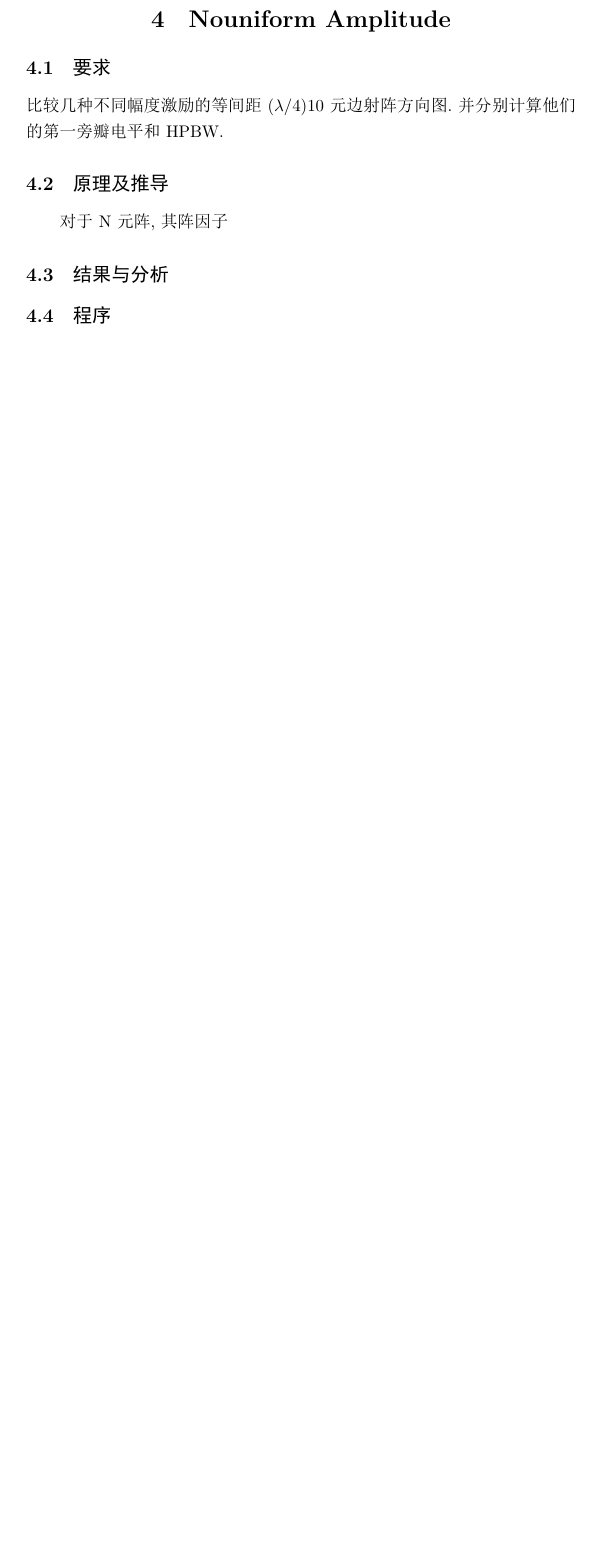
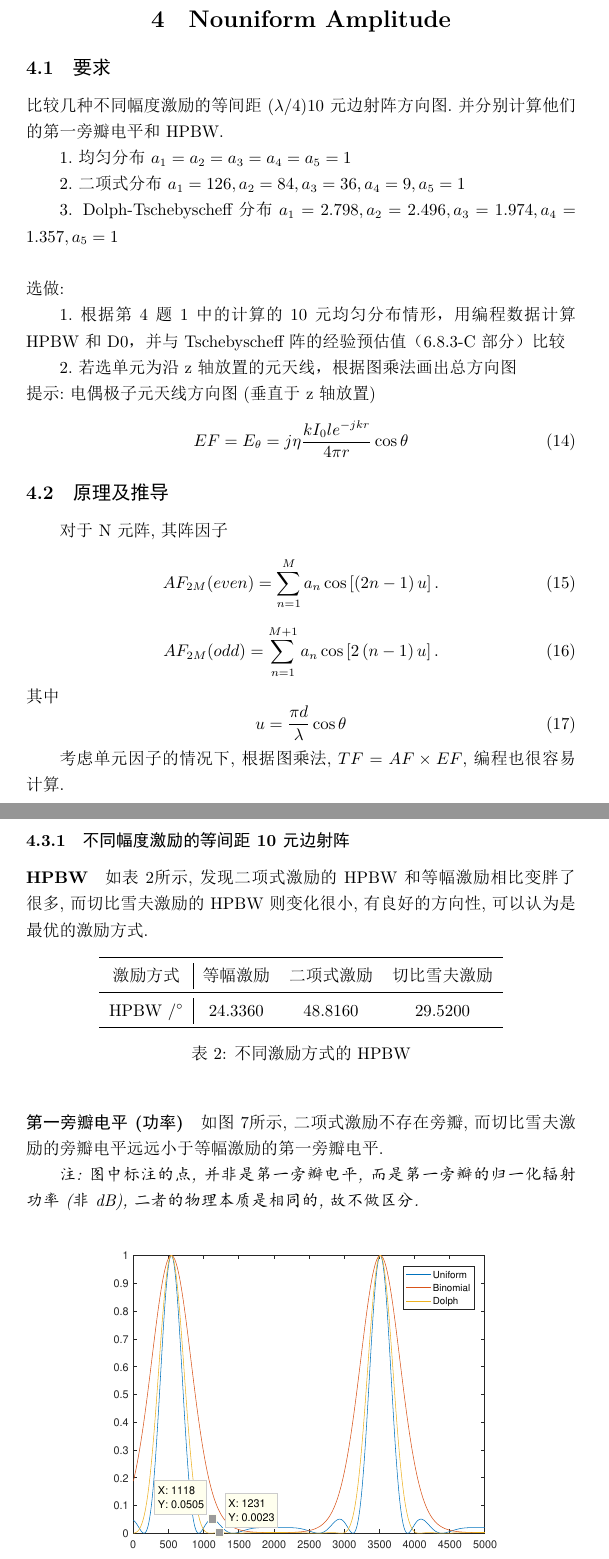
Before and after one commit to CuiaCuiSha/Antenna_Program_TeX, a LaTeX document (Apr_30th.tex, which reads DiffAmplitude.tex): part of page 16 of 16 before the commit and two parts of pages 16 and 17 of 19 after it, the two joined at a grey line, cut so that both start at the same text, the shorter picture padded with empty space. The pictures show the PDF file Apr_30th.pdf that the author committed with the source.

Commit message:
5.14晚
差cst仿loop截图
差第四个实验的,与经验公式对比
差第五个实验

```diff
--- a/DiffAmplitude.tex
+++ b/DiffAmplitude.tex
@@ -2,7 +2,78 @@
 \section{Nouniform Amplitude}
 \subsection{要求}
 \noindent 比较几种不同幅度激励的等间距($\lambda/4$)10元边射阵方向图.并分别计算他们的第一旁瓣电平和HPBW.
+
+
+1.均匀分布  $a_1=a_2=a_3=a_4=a_5=1$
+
+2.二项式分布 $a_1=126, a_2=84, a_3=36, a_4=9, a_5=1$
+
+3. Dolph-Tschebyscheff分布$a_1=2.798, a_2=2.496, a_3=1.974, a_4=1.357, a_5=1$
+\\
+
+\noindent 选做:
+
+1.根据第4题1中的计算的10元均匀分布情形，用编程数据计算HPBW和D0，并与Tschebyscheff阵的经验预估值（6.8.3-C部分）比较
+
+2.若选单元为沿z轴放置的元天线，根据图乘法画出总方向图
+\\
+\noindent 提示:电偶极子元天线方向图(垂直于z轴放置 )
+\begin{equation}
+EF=E_\theta=j\eta\dfrac{kI_0le^{-jkr}}{4\pi r}\cos\theta
+\end{equation}
+
+
 \subsection{原理及推导}
 对于N元阵,其阵因子
+\begin{equation}
+AF_{2M}(even)=\sum_{n=1}^{M}a_n\cos\left[\left(2n-1\right)u\right].
+\end{equation}
+\begin{equation}
+AF_{2M}(odd)=\sum_{n=1}^{M+1}a_n\cos\left[2\left(n-1\right)u\right].
+\end{equation}
+其中
+\begin{equation}
+u=\frac{\pi d}{\lambda}\cos\theta
+\end{equation}
+
+考虑单元因子的情况下, 根据图乘法, $TF=AF\times EF$,编程也很容易计算.
 
 \subsection{结果与分析}
+\subsubsection{不同幅度激励的等间距10元边射阵}
+
+\paragraph{HPBW}
+
+如表\ref{tab:hpbw}所示, 发现二项式激励的HPBW和等幅激励相比变胖了很多,而切比雪夫激励的HPBW则变化很小,有良好的方向性,可以认为是最优的激励方式.
+\begin{table}[!ht]
+	\centering
+	\begin{tabular}{c|ccc}
+		\toprule
+		激励方式&等幅激励&二项式激励&切比雪夫激励\\
+		\midrule
+		HPBW /$^\circ$&24.3360  &48.8160 &  29.5200\\
+		\bottomrule
+	\end{tabular}
+	\caption{不同激励方式的HPBW} \label{tab:hpbw}
+\end{table}
+
+\paragraph{第一旁瓣电平(功率)}
+如图\ref{fig:LobeValue}所示,二项式激励不存在旁瓣,而切比雪夫激励的旁瓣电平远远小于等幅激励的第一旁瓣电平.
+
+\textit{注:图中标注的点,并非是第一旁瓣电平,而是第一旁瓣的归一化辐射功率(非dB),二者的物理本质是相同的,故不做区分. }
+\begin{figure}[!ht]
+	\centering
+	\includegraphics[width=10cm]{TenEle_without_EF_lobeValue.eps}
+	\caption{第一旁瓣功率} \label{fig:LobeValue}
+\end{figure}
+
+
+\paragraph{方向图}
+
+
+根据图\ref{fig:10elenoEF}所示,放大观察如图\ref{fig:10elenoEF_fangda}.
+
+容易发现, 二项式分布的激励,理论上没有任何旁瓣,但是HPBW明显增加.而Dolph-Tschebyscheff分布的激励,其旁瓣电平很小,而且HPBW也很窄,可以认为是最优分布.
+\begin{figure}[!ht]
+	\begin{minipage}[t]{0.35\linewidth}
+		\centering
+		\includegraphics[height=5.5cm,width=7.5cm]{TenEle_without_EF.eps}
@@ -8,0 +96,4 @@
+\begin{figure}[!ht]
+	\begin{minipage}[t]{0.35\linewidth}
+		\centering
+		\includegraphics[height=5.5cm,width=7.5cm]{TenEle_with_EF.eps}
```
Also changed, not shown: Apr_30th.tex (+2 -2 lines), Apr_30th.pdf, TenEle_with_EF.eps (added), TenEle_with_EF_fangda.eps (added), TenEle_without_EF.eps (added), TenEle_without_EF_fangda.eps (added), TenEle_without_EF_lobeValue.eps (added), DiffAmplitude.tex (26 more changed lines).
